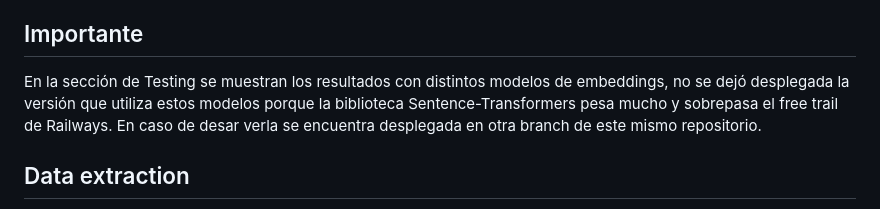
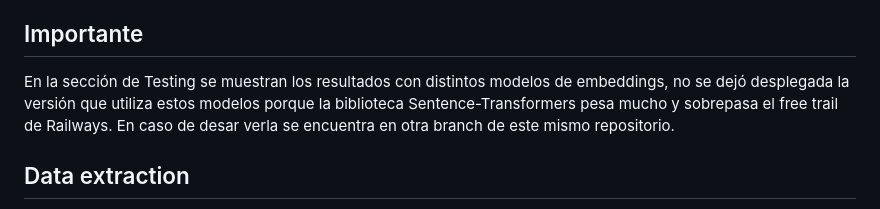
Before and after one commit to JuanPabloConde10/Challenge-Promtior, a Markdown page: doc/documentation.md, the part around the change. GitHub-like rendering.

```diff
--- a/doc/documentation.md
+++ b/doc/documentation.md
@@ -4,7 +4,7 @@ A continuación se describe en detalle la solución propuesta, el proceso de dis
 
 ## Importante
 
-En la sección de Testing se muestran los resultados con distintos modelos de embeddings, no se dejó desplegada la versión que utiliza estos modelos porque la biblioteca Sentence-Transformers pesa mucho y sobrepasa el free trail de Railways. En caso de desar verla se encuentra desplegada en otra branch de este mismo repositorio.
+En la sección de Testing se muestran los resultados con distintos modelos de embeddings, no se dejó desplegada la versión que utiliza estos modelos porque la biblioteca Sentence-Transformers pesa mucho y sobrepasa el free trail de Railways. En caso de desar verla se encuentra en otra branch de este mismo repositorio.
 
 ## Data extraction
 
```
